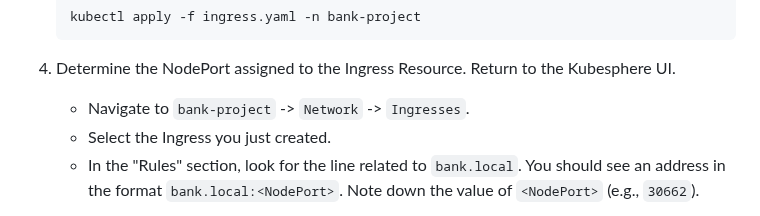
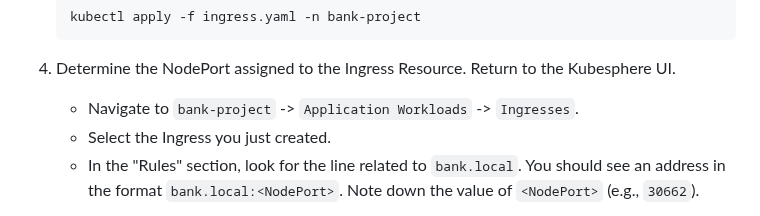
Before and after one commit to Vonrisen/mtd-cluster, a Markdown page: banking_application_guide.md, the part around the change. Rendered like a GitHub page.

````diff
--- a/banking_application_guide.md
+++ b/banking_application_guide.md
@@ -213,7 +213,7 @@ Now we will deploy the application components and configure the Ingress Resource
     ```
 
 4.  Determine the NodePort assigned to the Ingress Resource. Return to the Kubesphere UI.
-    * Navigate to `bank-project` -> `Network` -> `Ingresses`.
+    * Navigate to `bank-project` -> `Application Workloads` -> `Ingresses`.
     * Select the Ingress you just created.
     * In the "Rules" section, look for the line related to `bank.local`. You should see an address in the format `bank.local:<NodePort>`. Note down the value of `<NodePort>` (e.g., `30662`).
 5.  Open the `backend_deployment.yaml` file with a text editor.
````
